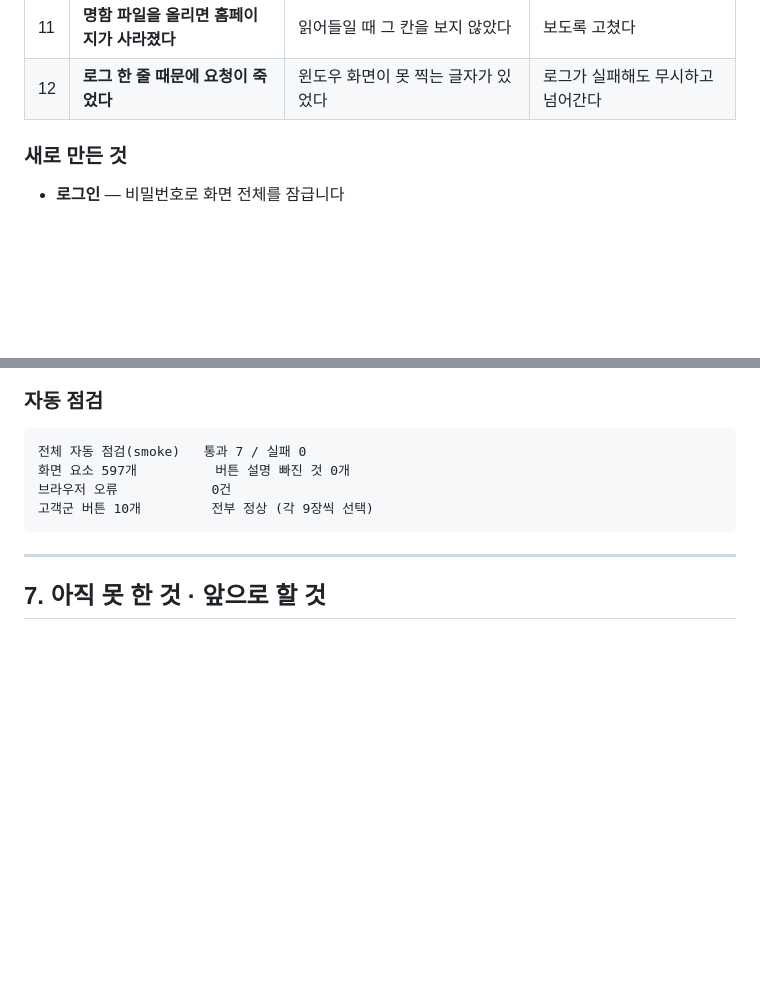
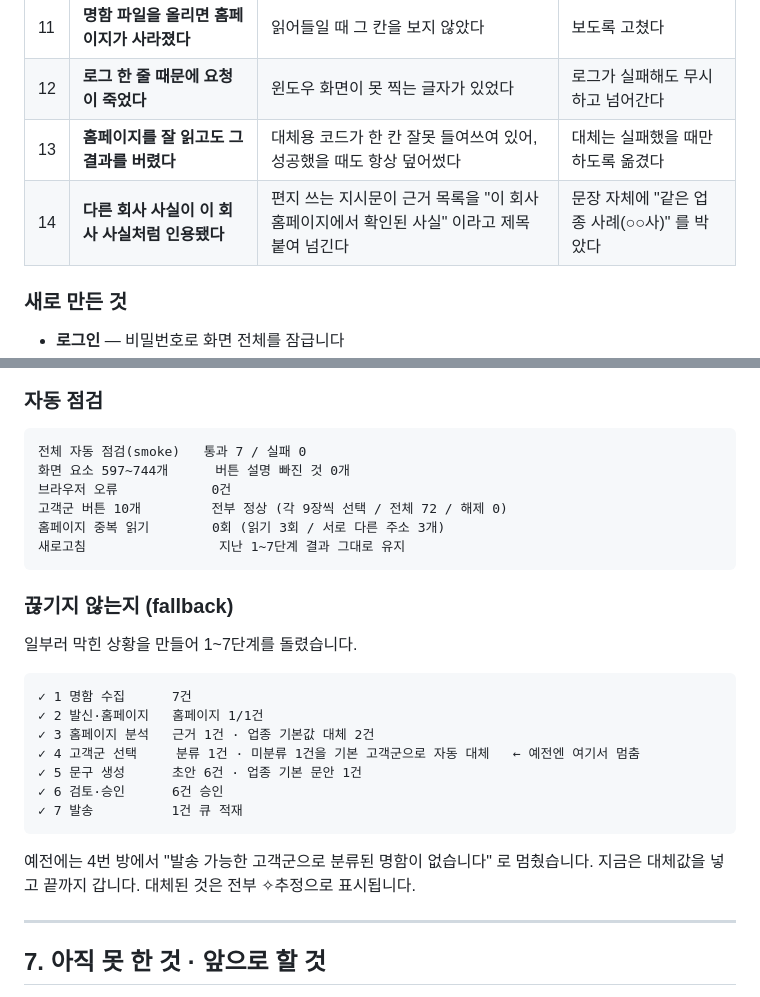
Before and after one commit to limpst/proto-rem, a Markdown page: docs/기술보고서.md, 2 parts joined by grey strips. GitHub-like rendering; blank space fills up the shorter version.

````diff
--- a/docs/기술보고서.md
+++ b/docs/기술보고서.md
@@ -270,6 +316,8 @@ API 키나 메일 비밀번호 같은 것은 ⚙ 설정 화면에서 볼 수 있
 | 10 | **비밀값이 누구에게나 보였다** | 인증 없이 볼 수 있었다 | 내 컴퓨터에서만 보이게 막았다 |
 | 11 | **명함 파일을 올리면 홈페이지가 사라졌다** | 읽어들일 때 그 칸을 보지 않았다 | 보도록 고쳤다 |
 | 12 | **로그 한 줄 때문에 요청이 죽었다** | 윈도우 화면이 못 찍는 글자가 있었다 | 로그가 실패해도 무시하고 넘어간다 |
+| 13 | **홈페이지를 잘 읽고도 그 결과를 버렸다** | 대체용 코드가 한 칸 잘못 들여쓰여 있어, 성공했을 때도 항상 덮어썼다 | 대체는 실패했을 때만 하도록 옮겼다 |
+| 14 | **다른 회사 사실이 이 회사 사실처럼 인용됐다** | 편지 쓰는 지시문이 근거 목록을 "이 회사 홈페이지에서 확인된 사실" 이라고 제목 붙여 넘긴다 | 문장 자체에 "같은 업종 사례(○○사)" 를 박았다 |
 
 ### 새로 만든 것
 
@@ -319,10 +367,29 @@ API 키나 메일 비밀번호 같은 것은 ⚙ 설정 화면에서 볼 수 있
 
 ```
 전체 자동 점검(smoke)   통과 7 / 실패 0
-화면 요소 597개          버튼 설명 빠진 것 0개
+화면 요소 597~744개      버튼 설명 빠진 것 0개
 브라우저 오류            0건
-고객군 버튼 10개         전부 정상 (각 9장씩 선택)
+고객군 버튼 10개         전부 정상 (각 9장씩 선택 / 전체 72 / 해제 0)
+홈페이지 중복 읽기        0회 (읽기 3회 / 서로 다른 주소 3개)
+새로고침                 지난 1~7단계 결과 그대로 유지
 ```
+
+### 끊기지 않는지 (fallback)
+
+일부러 막힌 상황을 만들어 1~7단계를 돌렸습니다.
+
+```
+✓ 1 명함 수집      7건
+✓ 2 발신·홈페이지   홈페이지 1/1건
+✓ 3 홈페이지 분석   근거 1건 · 업종 기본값 대체 2건
+✓ 4 고객군 선택     분류 1건 · 미분류 1건을 기본 고객군으로 자동 대체   ← 예전엔 여기서 멈춤
+✓ 5 문구 생성      초안 6건 · 업종 기본 문안 1건
+✓ 6 검토·승인      6건 승인
+✓ 7 발송          1건 큐 적재
+```
+
+예전에는 4번 방에서 "발송 가능한 고객군으로 분류된 명함이 없습니다" 로 멈췄습니다.
+지금은 대체값을 넣고 끝까지 갑니다. 대체된 것은 전부 ✧추정으로 표시됩니다.
 
 ---
 
````
Also changed, not shown: other parts of docs/기술보고서.md (+48 -2 lines), README.md (+21 -0 lines), docs/CHANGELOG.md (added, +90 -0 lines).
